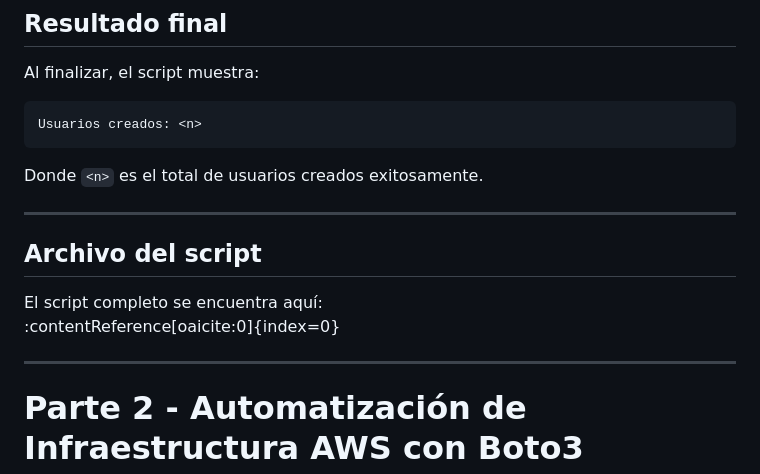
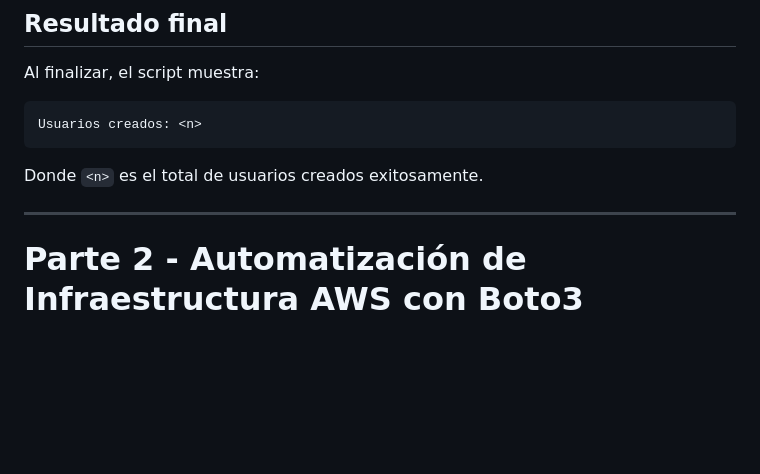
Before and after one commit to franc0lb/ObligatorioPPDO, a Markdown page: README.md, the part around the change. Rendered like a GitHub page; blank space fills up the shorter version.

```diff
--- a/README.md
+++ b/README.md
@@ -167,15 +167,6 @@ Donde `<n>` es el total de usuarios creados exitosamente.
 
 ---
 
-## Archivo del script
-
-El script completo se encuentra aquí:
-:contentReference[oaicite:0]{index=0}
-
----
-
-
-
 
 # Parte 2 - Automatización de Infraestructura AWS con Boto3
 ## Script: ScriptAWS/ScriptAWS.py
```
